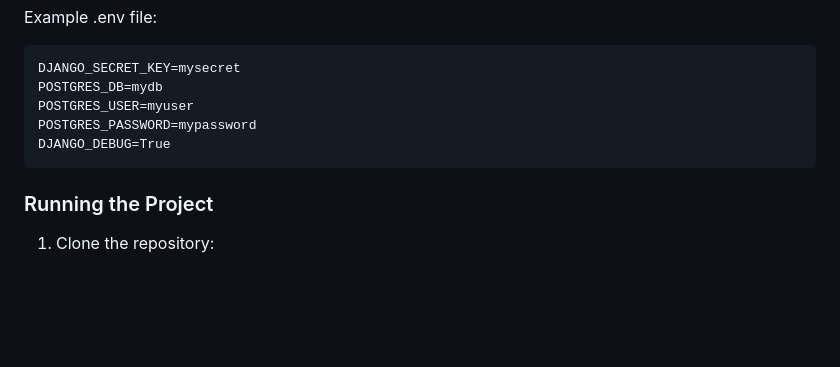
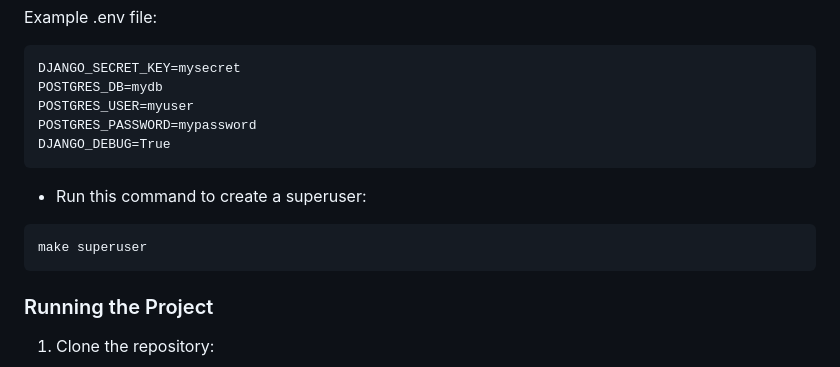
Before and after one commit to ashleyfletcher76/42_transcendence, a Markdown page: README.md, the part around the change. Rendered like a GitHub page; blank space fills up the shorter version.

Commit message:
Update the Readme to explain the creation of superuser

````diff
--- a/README.md
+++ b/README.md
@@ -95,6 +95,11 @@ POSTGRES_PASSWORD=mypassword
 DJANGO_DEBUG=True
 ```
 
+- Run this command to create a superuser:
+```bash
+make superuser
+```
+
 ### Running the Project
 
 1. Clone the repository:
````
